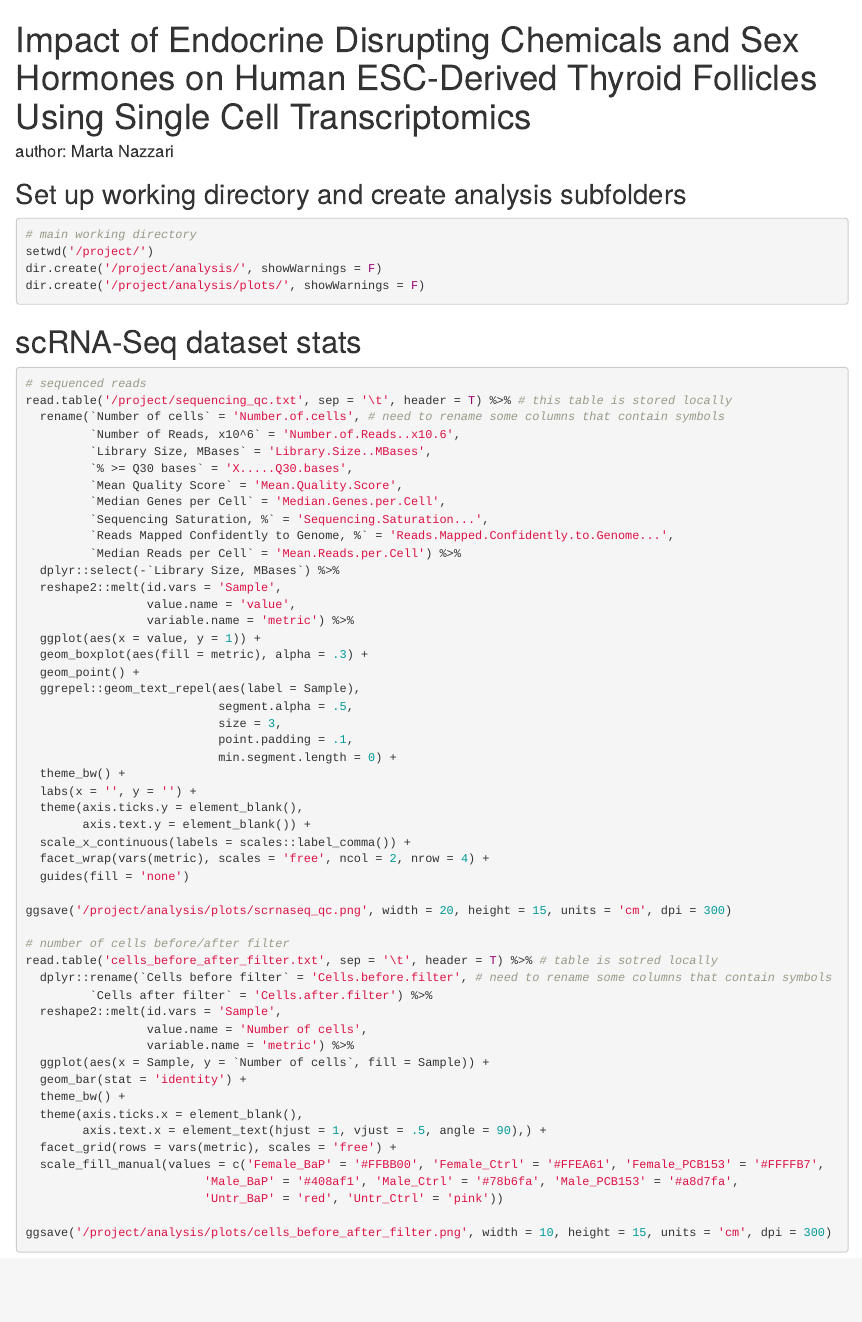
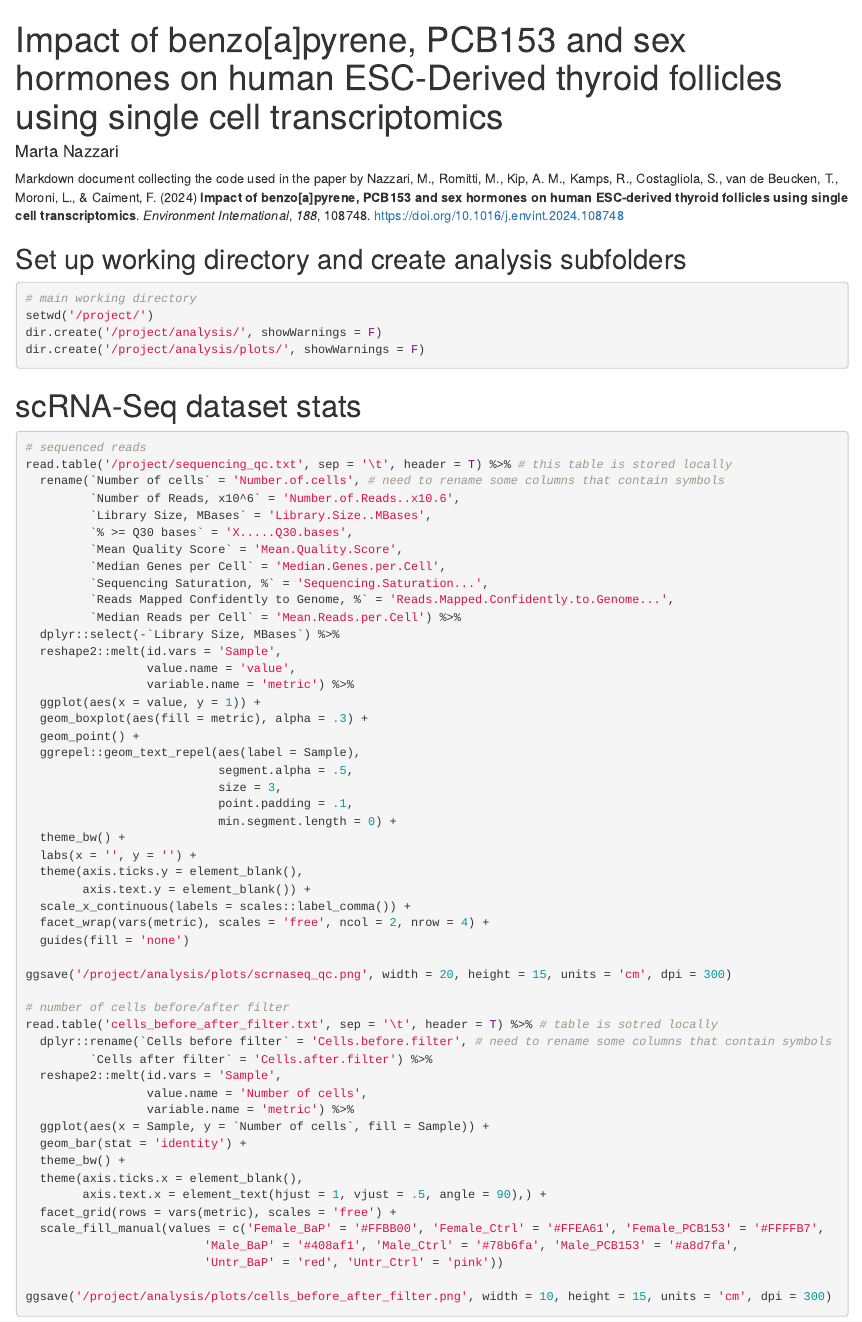
Before and after one commit to marta-nazzari/scrnaseq-follicles-hormones, an R Markdown document (docs/index.Rmd): the page in a window 1100 px wide, from its top. Rendered offline with R 4.5, knitr and Pandoc, with nearby package versions.

Commit message:
updated title

````diff
--- a/docs/index.Rmd
+++ b/docs/index.Rmd
@@ -1,12 +1,14 @@
 ---
-title: 'Impact of Endocrine Disrupting Chemicals and Sex Hormones on Human ESC-Derived Thyroid Follicles Using Single Cell Transcriptomics'
-author: 'author: Marta Nazzari'
+title: 'Impact of benzo[a]pyrene, PCB153 and sex hormones on human ESC-Derived thyroid follicles using single cell transcriptomics'
+author: Marta Nazzari
 output: html_document
 ---
 
 ```{r setup, include = FALSE}
 knitr::opts_chunk$set(echo = TRUE)
 ```
+
+Markdown document collecting the code used in the paper by Nazzari, M., Romitti, M., Kip, A. M., Kamps, R., Costagliola, S., van de Beucken, T., Moroni, L., & Caiment, F. (2024) **Impact of benzo[a]pyrene, PCB153 and sex hormones on human ESC-derived thyroid follicles using single cell transcriptomics**. *Environment International*, *188*, 108748. <https://doi.org/10.1016/j.envint.2024.108748>
 
 ## Set up working directory and create analysis subfolders
 
````
Also changed, not shown: 1 other file.
